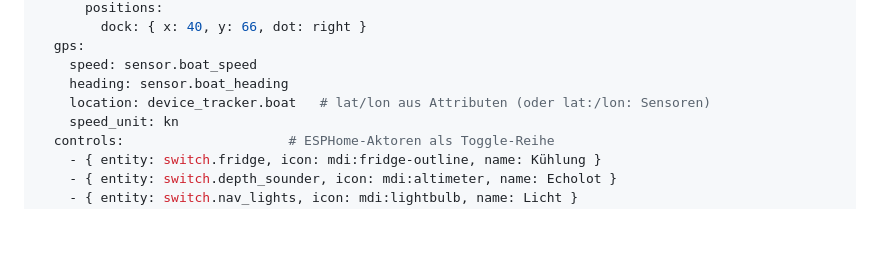
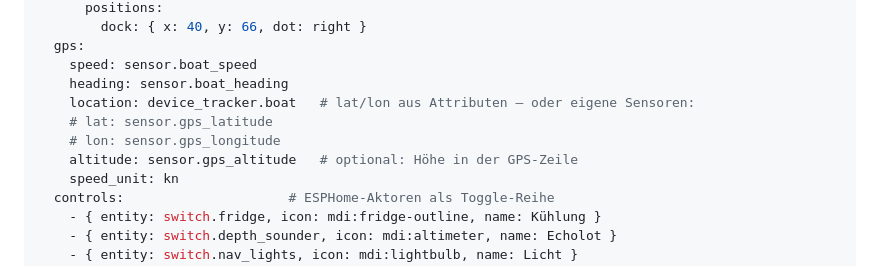
Before and after one commit to BobMcGlobus/Boat-Card, a Markdown page: README.md, the part around the change. Drawn GitHub-style; blank space fills up the shorter version.

Commit message:
docs: gps altitude + lat/lon sensor example

```diff
--- a/README.md
+++ b/README.md
@@ -98,7 +98,10 @@ Jede Sektion hat `type`, optional `name`, `icon`, `color` (Akzent) und
   gps:
     speed: sensor.boat_speed
     heading: sensor.boat_heading
-    location: device_tracker.boat   # lat/lon aus Attributen (oder lat:/lon: Sensoren)
+    location: device_tracker.boat   # lat/lon aus Attributen — oder eigene Sensoren:
+    # lat: sensor.gps_latitude
+    # lon: sensor.gps_longitude
+    altitude: sensor.gps_altitude   # optional: Höhe in der GPS-Zeile
     speed_unit: kn
   controls:                     # ESPHome-Aktoren als Toggle-Reihe
     - { entity: switch.fridge, icon: mdi:fridge-outline, name: Kühlung }
```
